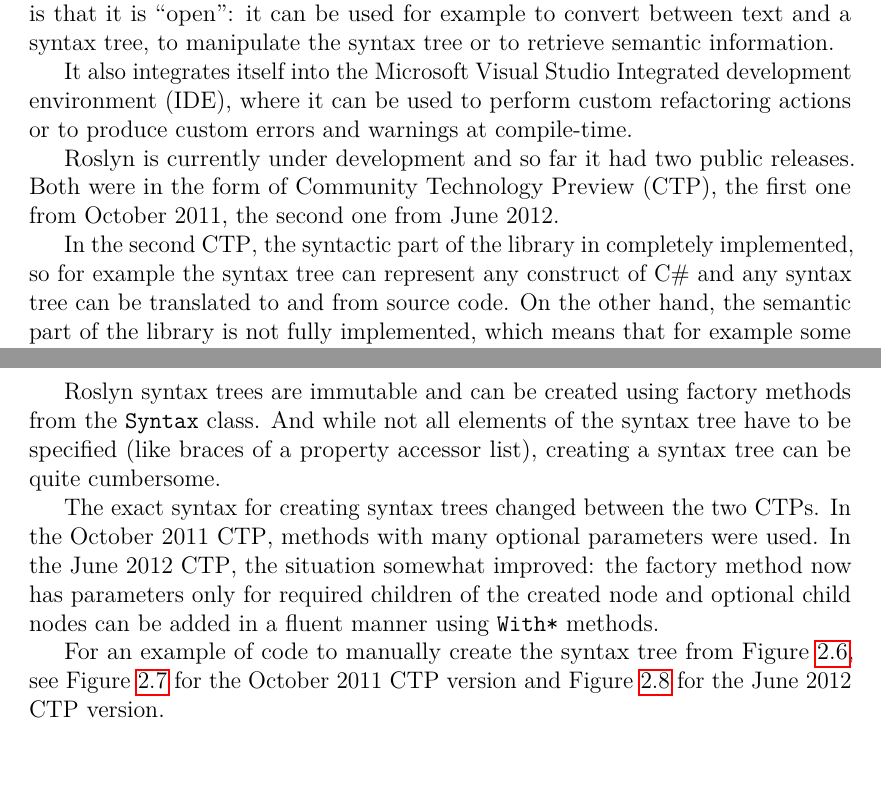
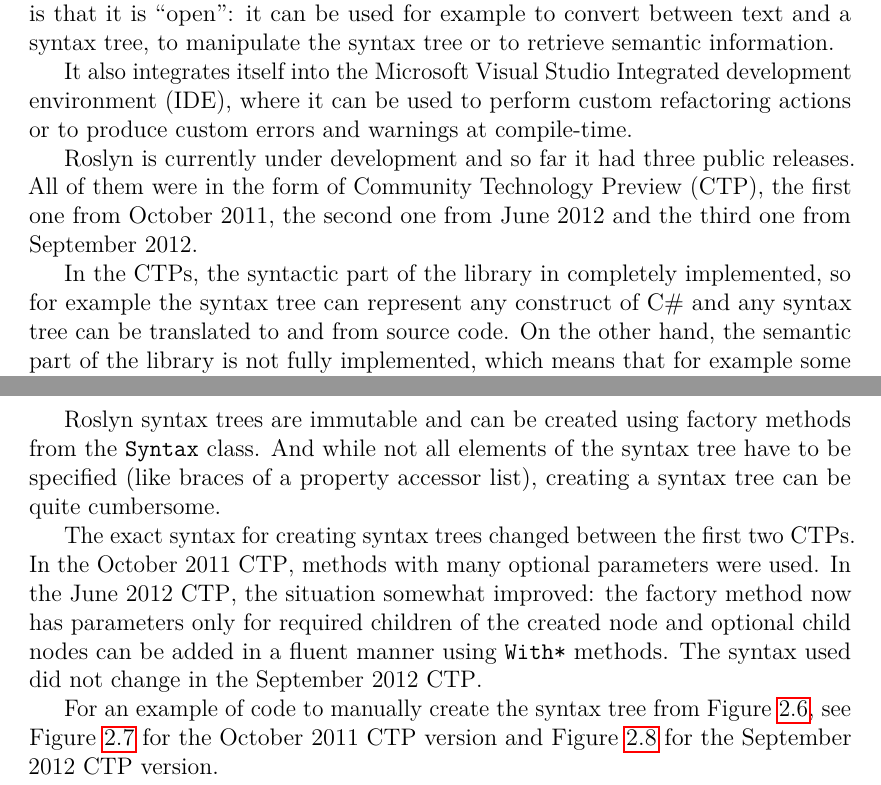
Before and after one commit to svick/LINQ-to-Wiki, a LaTeX thesis (Doc/Thesis/thesis.tex, which reads Doc/Thesis/roslyn.tex): two parts of pages 19 and 20 of 45, joined at a grey line, cut so that both start at the same text. Compiled offline with pdfLaTeX.

Commit message:
updated thesis to mention Septemeber CTP

```diff
--- a/Doc/Thesis/roslyn.tex
+++ b/Doc/Thesis/roslyn.tex
@@ -11,11 +11,11 @@ It also integrates itself into the Microsoft Visual Studio \ac{IDE},
 where it can be used to perform
 custom refactoring actions or to produce custom errors and warnings at compile-time.
 
-Roslyn is currently under development and so far it had two public releases.
-Both were in the form of \ac{CTP},
-the first one from October 2011, the second one from June 2012.
+Roslyn is currently under development and so far it had three public releases.
+All of them were in the form of \ac{CTP},
+the first one from October 2011, the second one from June 2012 and the third one from September 2012.
 
-In the second \ac{CTP}, the syntactic part of the library in completely implemented,
+In the \acp{CTP}, the syntactic part of the library in completely implemented,
 so for example the syntax tree can represent any construct of C\#
 and any syntax tree can be translated to and from source code.
 On the other hand, the semantic part of the library is not fully implemented,
@@ -54,21 +54,20 @@ public abstract CategoryInfoResult CategoryInfo { get; }
 \label{Syntax tree}
 \end{figure}
 
-\pagebreak[0]
-
 Roslyn syntax trees are immutable and can be created using factory methods from the \lstinline{Syntax} class.
 And while not all elements of the syntax tree have to be specified (like braces of a property accessor list),
 creating a syntax tree can be quite cumbersome.
 
-The exact syntax for creating syntax trees changed between the two \acp{CTP}.
+The exact syntax for creating syntax trees changed between the first two \acp{CTP}.
 In the October 2011 \ac{CTP}, methods with many optional parameters were used.
 In the June 2012 \ac{CTP}, the situation somewhat improved:
 the factory method now has parameters only for required children of the created node
 and optional child nodes can be added in a fluent manner using \lstinline{With*} methods.
+The syntax used did not change in the September 2012 \ac{CTP}.
 
 For an example of code to manually create the syntax tree from Figure~\ref{Syntax tree},
 see Figure~\ref{Roslyn code 2011} for the October 2011 \ac{CTP} version and
-Figure~\ref{Roslyn code 2012} for the June 2012 \ac{CTP} version.
+Figure~\ref{Roslyn code 2012} for the September 2012 \ac{CTP} version.
 
 \begin{figure}[p]
 
```
Also changed, not shown: Doc/Thesis/thesis.pdf, Doc/Thesis/roslyn.tex (2 more changed lines).
